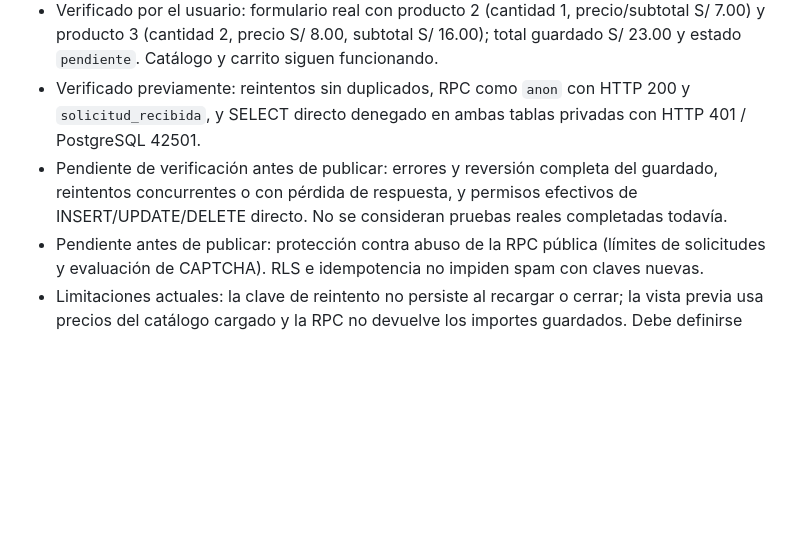
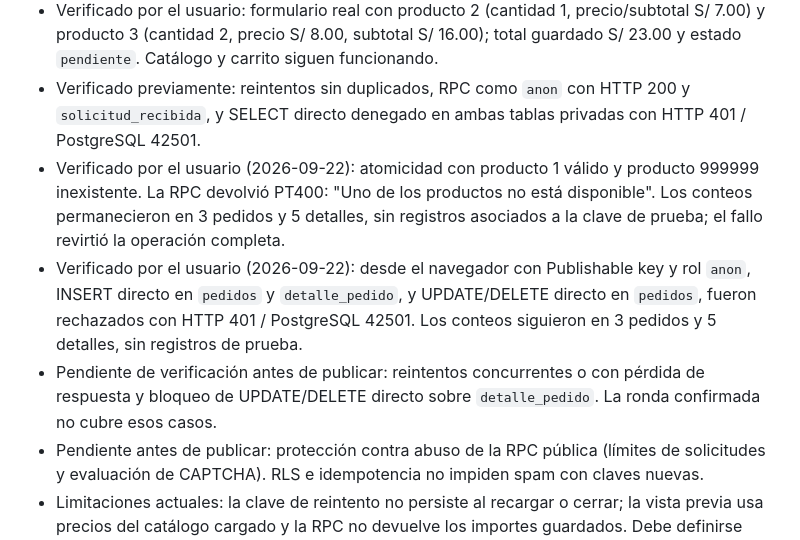
Before and after one commit to HenryVC7/churros-dulces, a Markdown page: ROADMAP.md, the part around the change. Rendered like a GitHub page; blank space fills up the shorter version.

```diff
--- a/ROADMAP.md
+++ b/ROADMAP.md
@@ -38,7 +38,9 @@
 - Completado: idempotencia mediante `clave_solicitud` única. El navegador bloquea envíos simultáneos y conserva la misma clave y datos para reintentar resultados inciertos mientras la página permanece abierta.
 - Verificado por el usuario: formulario real con producto 2 (cantidad 1, precio/subtotal S/ 7.00) y producto 3 (cantidad 2, precio S/ 8.00, subtotal S/ 16.00); total guardado S/ 23.00 y estado `pendiente`. Catálogo y carrito siguen funcionando.
 - Verificado previamente: reintentos sin duplicados, RPC como `anon` con HTTP 200 y `solicitud_recibida`, y SELECT directo denegado en ambas tablas privadas con HTTP 401 / PostgreSQL 42501.
-- Pendiente de verificación antes de publicar: errores y reversión completa del guardado, reintentos concurrentes o con pérdida de respuesta, y permisos efectivos de INSERT/UPDATE/DELETE directo. No se consideran pruebas reales completadas todavía.
+- Verificado por el usuario (2026-09-22): atomicidad con producto 1 válido y producto 999999 inexistente. La RPC devolvió PT400: "Uno de los productos no está disponible". Los conteos permanecieron en 3 pedidos y 5 detalles, sin registros asociados a la clave de prueba; el fallo revirtió la operación completa.
+- Verificado por el usuario (2026-09-22): desde el navegador con Publishable key y rol `anon`, INSERT directo en `pedidos` y `detalle_pedido`, y UPDATE/DELETE directo en `pedidos`, fueron rechazados con HTTP 401 / PostgreSQL 42501. Los conteos siguieron en 3 pedidos y 5 detalles, sin registros de prueba.
+- Pendiente de verificación antes de publicar: reintentos concurrentes o con pérdida de respuesta y bloqueo de UPDATE/DELETE directo sobre `detalle_pedido`. La ronda confirmada no cubre esos casos.
 - Pendiente antes de publicar: protección contra abuso de la RPC pública (límites de solicitudes y evaluación de CAPTCHA). RLS e idempotencia no impiden spam con claves nuevas.
 - Limitaciones actuales: la clave de reintento no persiste al recargar o cerrar; la vista previa usa precios del catálogo cargado y la RPC no devuelve los importes guardados. Debe definirse cómo manejar cambios de precio antes de publicar; la persistencia entre recargas queda como mejora por evaluar.
 
```
Also changed, not shown: DECISIONES.md (+4 -0 lines).
